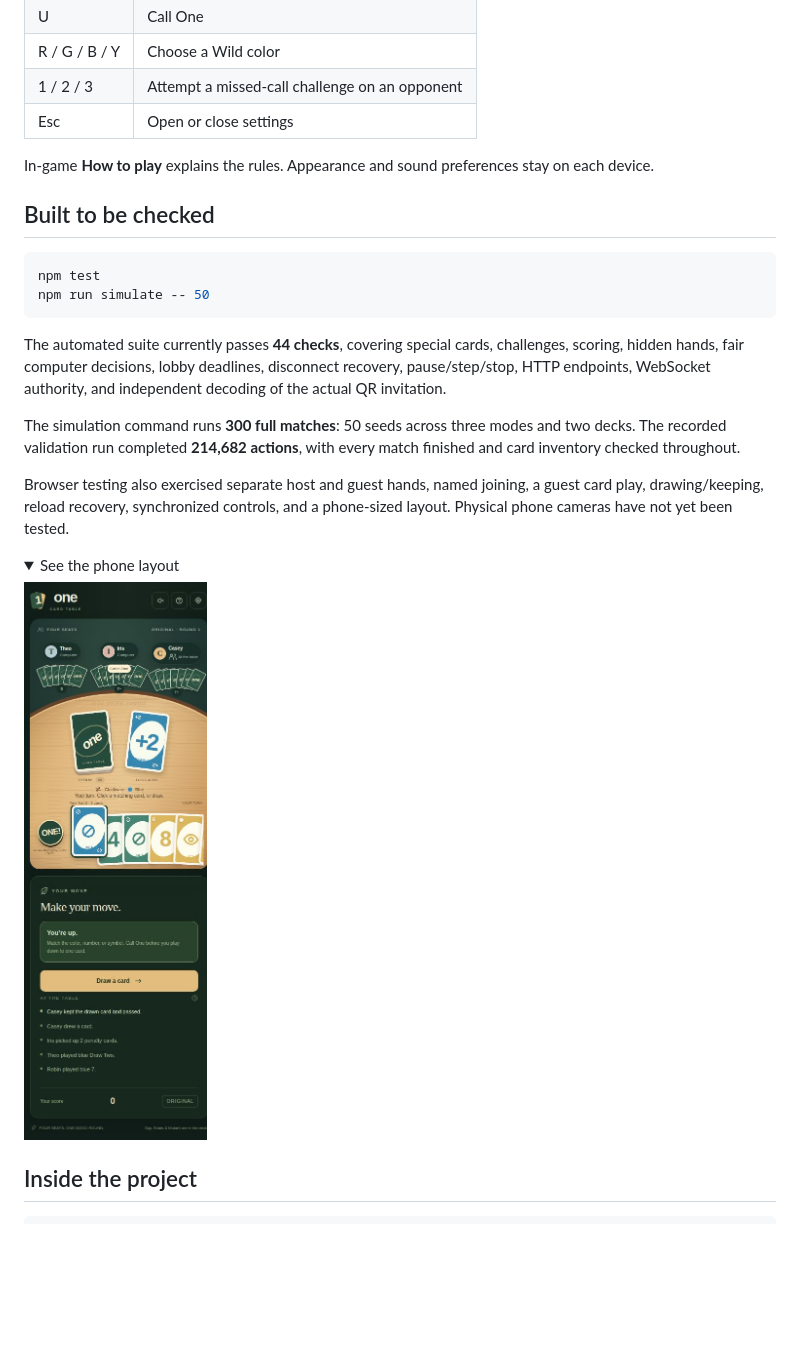
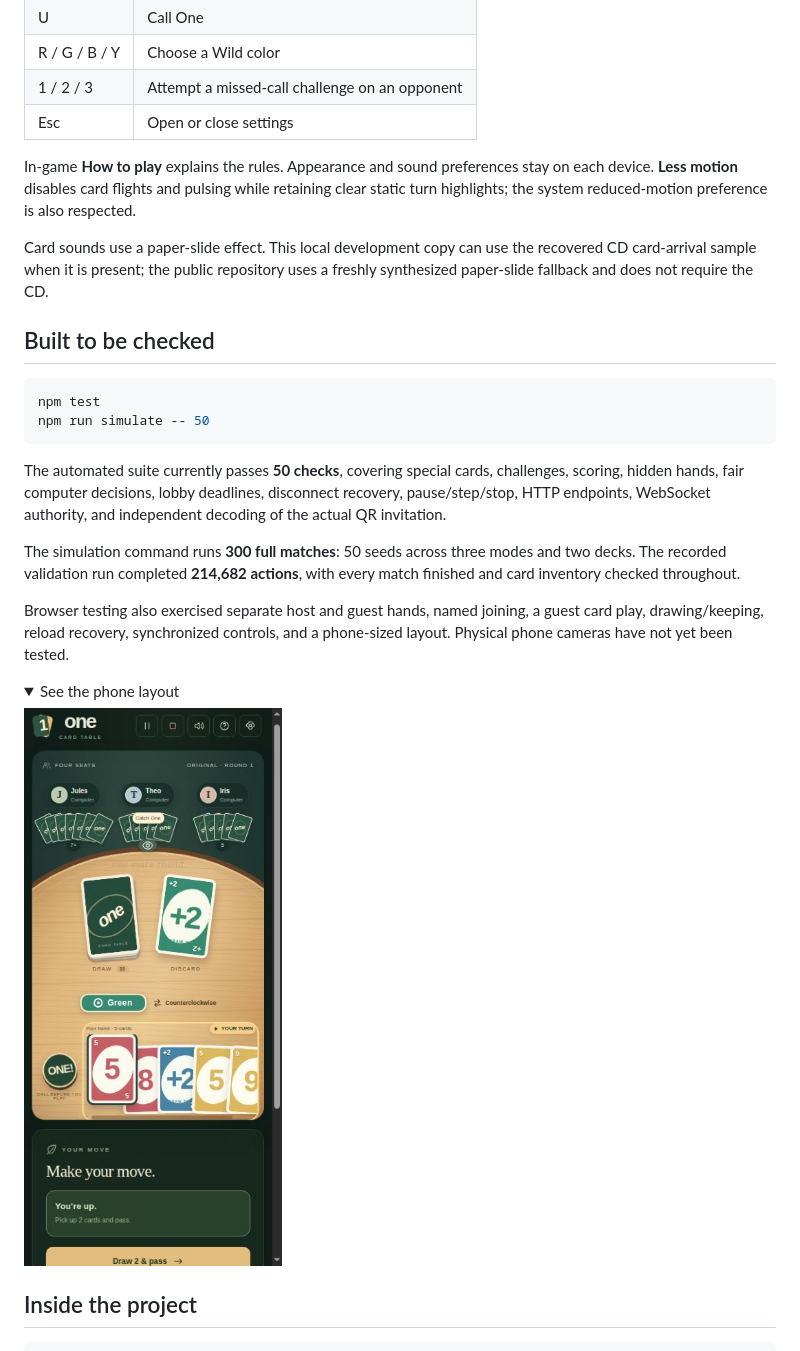
Before and after one commit to jimerb/One, a Markdown page: README.md, the part around one of its changes. GitHub-like rendering; pictures changed too: docs/screenshots/mobile.jpg; folded sections open; blank space fills up the shorter version.

````diff
--- a/README.md
+++ b/README.md
@@ -118,7 +119,9 @@ Computers use their own cards and public table information. They do not inspect
 | 1 / 2 / 3 | Attempt a missed-call challenge on an opponent |
 | Esc | Open or close settings |
 
-In-game **How to play** explains the rules. Appearance and sound preferences stay on each device.
+In-game **How to play** explains the rules. Appearance and sound preferences stay on each device. **Less motion** disables card flights and pulsing while retaining clear static turn highlights; the system reduced-motion preference is also respected.
+
+Card sounds use a paper-slide effect. This local development copy can use the recovered CD card-arrival sample when it is present; the public repository uses a freshly synthesized paper-slide fallback and does not require the CD.
 
 ## Built to be checked
 
@@ -127,7 +130,7 @@ npm test
 npm run simulate -- 50
 ```
 
-The automated suite currently passes **44 checks**, covering special cards, challenges, scoring, hidden hands, fair computer decisions, lobby deadlines, disconnect recovery, pause/step/stop, HTTP endpoints, WebSocket authority, and independent decoding of the actual QR invitation.
+The automated suite currently passes **50 checks**, covering special cards, challenges, scoring, hidden hands, fair computer decisions, lobby deadlines, disconnect recovery, pause/step/stop, HTTP endpoints, WebSocket authority, and independent decoding of the actual QR invitation.
 
 The simulation command runs **300 full matches**: 50 seeds across three modes and two decks. The recorded validation run completed **214,682 actions**, with every match finished and card inventory checked throughout.
 
````
Also changed, not shown: other parts of README.md (+2 -1 lines), docs/one-app.md (+8 -0 lines), docs/screenshots/desktop.jpg, 8 other files.
